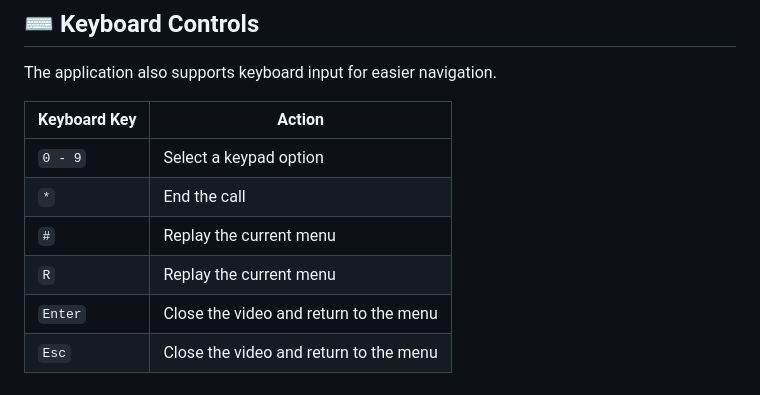
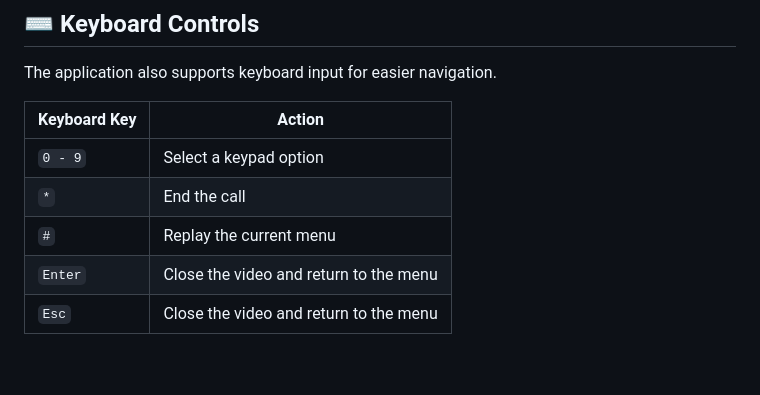
Before and after one commit to yassaatef188/es2l-elaba2, a Markdown page: README.md, the part around the change. Drawn GitHub-style; blank space fills up the shorter version.

Commit message:
Remove redundant replay option from README
Removed redundant 'R' option for replaying the current menu.

```diff
--- a/README.md
+++ b/README.md
@@ -142,7 +142,6 @@ The application also supports keyboard input for easier navigation.
 | `0 - 9` | Select a keypad option |
 | `*` | End the call |
 | `#` | Replay the current menu |
-| `R` | Replay the current menu |
 | `Enter` | Close the video and return to the menu |
 | `Esc` | Close the video and return to the menu |
 
```
